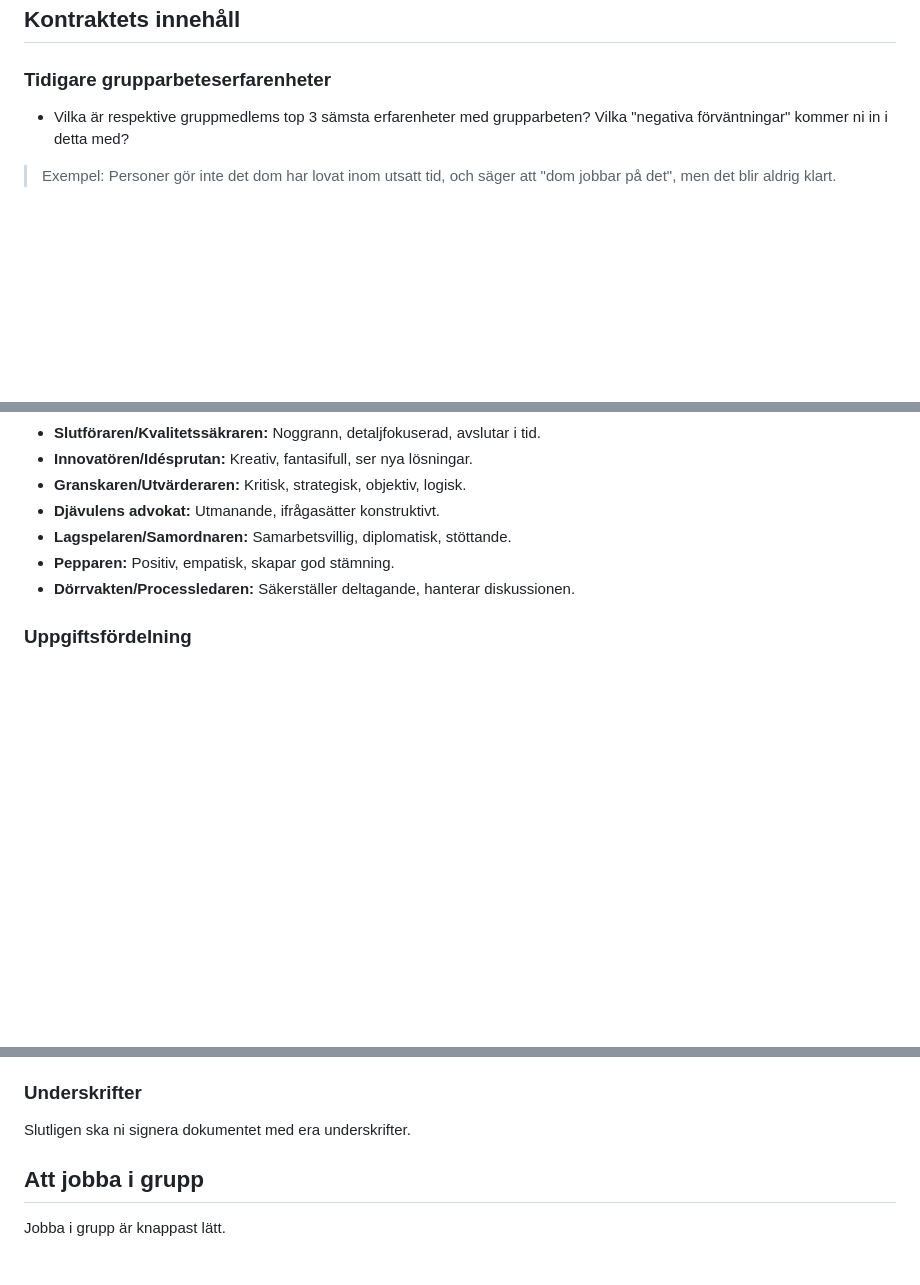
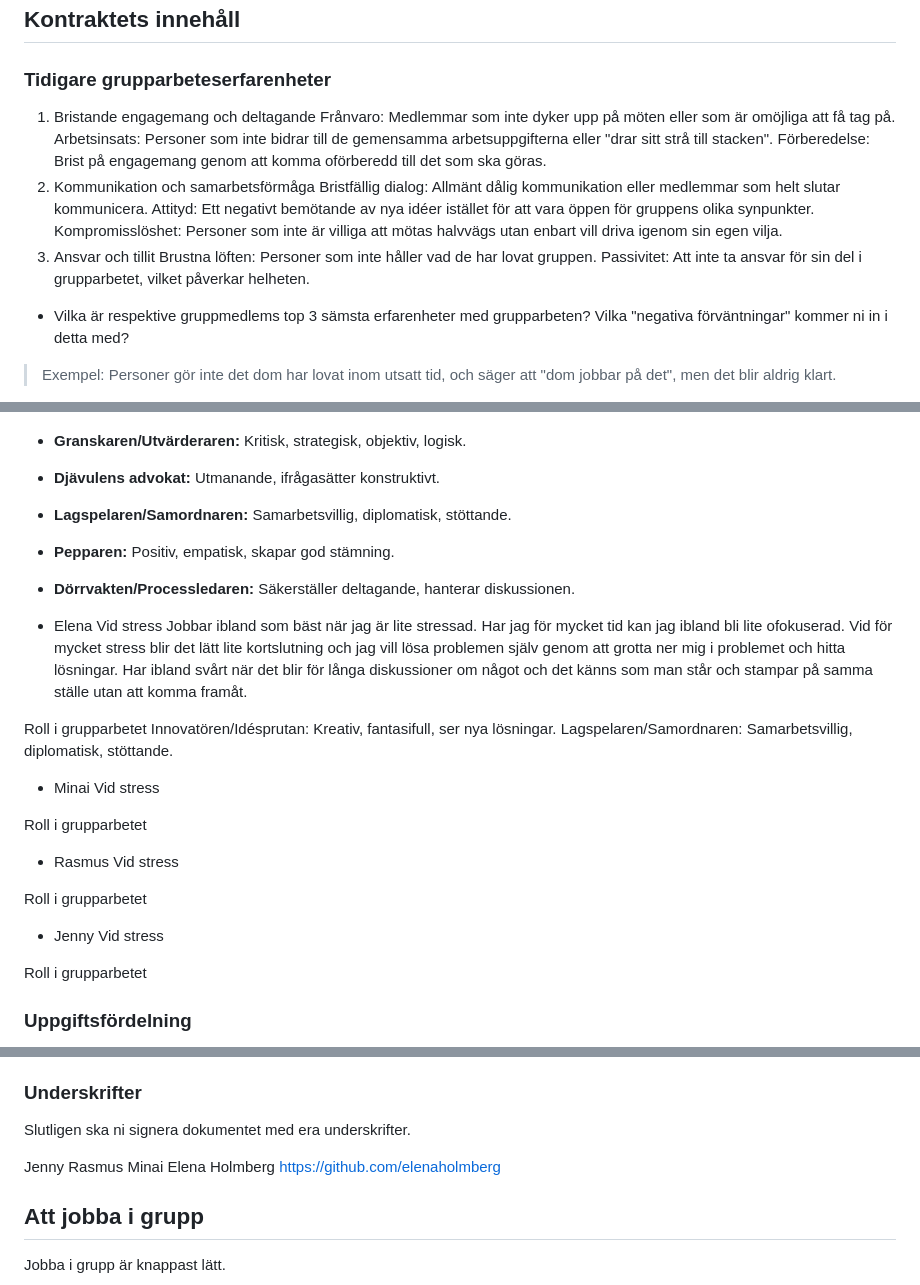
Before and after one commit to elenaholmberg/Calippo-Shots-re-launch, a Markdown page: gruppkontrakt.md, 3 parts joined by grey strips. Drawn GitHub-style; blank space fills up the shorter version.

```diff
--- a/gruppkontrakt.md
+++ b/gruppkontrakt.md
@@ -10,6 +10,18 @@ Det är fritt att lägga till/ta bort, men det finns en extremt tydlig koppling
 ## Kontraktets innehåll
 
 ### Tidigare grupparbeteserfarenheter
+1. Bristande engagemang och deltagande
+Frånvaro: Medlemmar som inte dyker upp på möten eller som är omöjliga att få tag på.
+Arbetsinsats: Personer som inte bidrar till de gemensamma arbetsuppgifterna eller "drar sitt strå till stacken".
+Förberedelse: Brist på engagemang genom att komma oförberedd till det som ska göras.
+2. Kommunikation och samarbetsförmåga
+Bristfällig dialog: Allmänt dålig kommunikation eller medlemmar som helt slutar kommunicera.
+Attityd: Ett negativt bemötande av nya idéer istället för att vara öppen för gruppens olika synpunkter.
+Kompromisslöshet: Personer som inte är villiga att mötas halvvägs utan enbart vill driva igenom sin egen vilja.
+3. Ansvar och tillit
+Brustna löften: Personer som inte håller vad de har lovat gruppen.
+Passivitet: Att inte ta ansvar för sin del i grupparbetet, vilket påverkar helheten.
+
 - Vilka är respektive gruppmedlems top 3 sämsta erfarenheter med grupparbeten? Vilka "negativa förväntningar" kommer ni in i detta med?
 
 > Exempel: Personer gör inte det dom har lovat inom utsatt tid, och säger att "dom jobbar på det", men det blir aldrig klart.
@@ -74,6 +86,44 @@ Vilken roll brukar varje gruppmedlem ta på sig i ett grupparbete? Vilken roll h
 - **Pepparen:** Positiv, empatisk, skapar god stämning.
 - **Dörrvakten/Processledaren:** Säkerställer deltagande, hanterar diskussionen.
 
+- Elena
+Vid stress
+Jobbar ibland som bäst när jag är lite stressad. Har jag för mycket tid kan jag ibland bli lite ofokuserad.
+Vid för mycket stress blir det lätt lite kortslutning och jag vill lösa problemen själv genom att grotta ner mig i problemet och hitta lösningar. Har ibland svårt när det blir för långa diskussioner om något och det känns som man står och stampar på samma ställe utan att komma framåt.
+
+Roll i grupparbetet
+Innovatören/Idésprutan: Kreativ, fantasifull, ser nya lösningar.
+Lagspelaren/Samordnaren: Samarbetsvillig, diplomatisk, stöttande.
+
+- Minai
+Vid stress
+
+
+
+Roll i grupparbetet
+
+
+
+- Rasmus
+Vid stress
+
+
+
+Roll i grupparbetet
+
+
+
+- Jenny
+Vid stress
+
+
+
+Roll i grupparbetet
+
+
+
+
+
 ### Uppgiftsfördelning
 - Hur fördelas uppgifter?
 - Hur kommunicerar man när man tar på sig en uppgift utanför daily standupen, eller ska man vänta till standupen?
@@ -107,6 +157,11 @@ Om ni vill ta upp någonting utöver det fördefinierade. Skriv gärna en egen r
 
 ### Underskrifter
 Slutligen ska ni signera dokumentet med era underskrifter.
+
+Jenny
+Rasmus
+Minai
+Elena Holmberg https://github.com/elenaholmberg
 
 
 ## Att jobba i grupp
```
